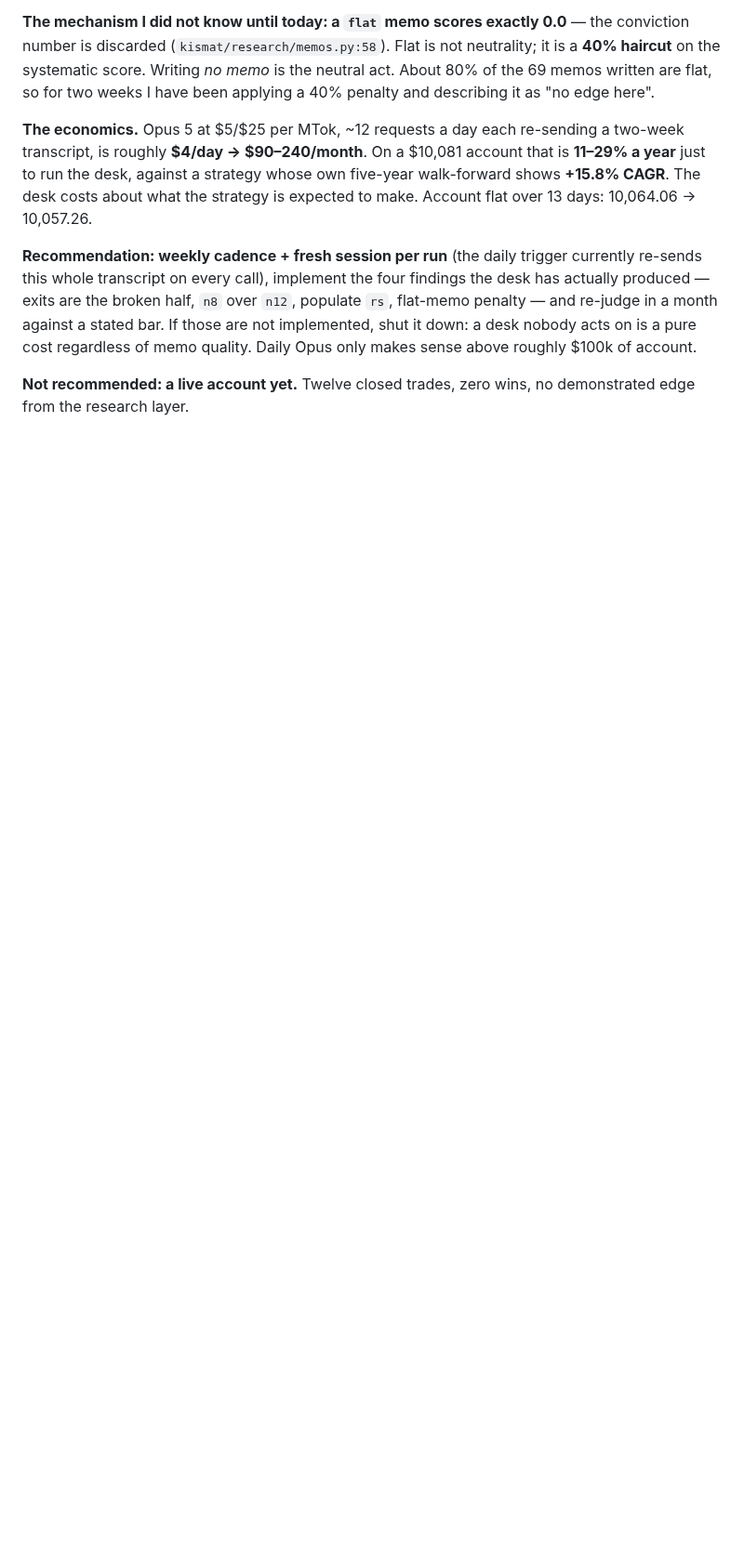
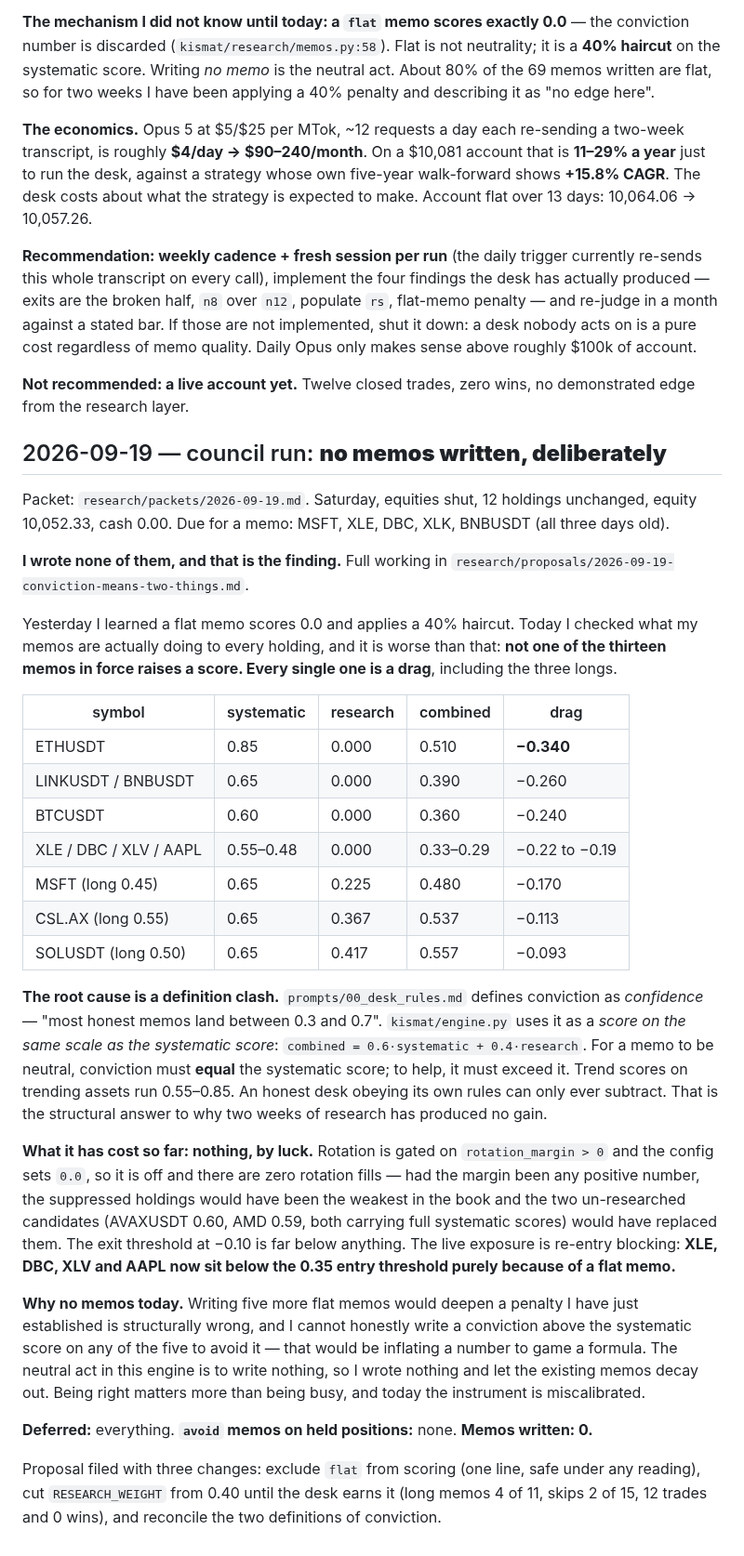
Before and after one commit to kismat1000/kismat, a Markdown page: research/desk_log.md, the part around the change. Shown at 93% size. Rendered like a GitHub page; blank space fills up the shorter version.

```diff
--- a/research/desk_log.md
+++ b/research/desk_log.md
@@ -945,3 +945,52 @@ pure cost regardless of memo quality. Daily Opus only makes sense above roughly
 
 **Not recommended: a live account yet.** Twelve closed trades, zero wins, no demonstrated edge from
 the research layer.
+
+## 2026-09-19 — council run: **no memos written, deliberately**
+
+Packet: `research/packets/2026-09-19.md`. Saturday, equities shut, 12 holdings unchanged, equity
+10,052.33, cash 0.00. Due for a memo: MSFT, XLE, DBC, XLK, BNBUSDT (all three days old).
+
+**I wrote none of them, and that is the finding.** Full working in
+`research/proposals/2026-09-19-conviction-means-two-things.md`.
+
+Yesterday I learned a flat memo scores 0.0 and applies a 40% haircut. Today I checked what my
+memos are actually doing to every holding, and it is worse than that: **not one of the thirteen
+memos in force raises a score. Every single one is a drag**, including the three longs.
+
+| symbol | systematic | research | combined | drag |
+|---|---|---|---|---|
+| ETHUSDT | 0.85 | 0.000 | 0.510 | **−0.340** |
+| LINKUSDT / BNBUSDT | 0.65 | 0.000 | 0.390 | −0.260 |
+| BTCUSDT | 0.60 | 0.000 | 0.360 | −0.240 |
+| XLE / DBC / XLV / AAPL | 0.55–0.48 | 0.000 | 0.33–0.29 | −0.22 to −0.19 |
+| MSFT (long 0.45) | 0.65 | 0.225 | 0.480 | −0.170 |
+| CSL.AX (long 0.55) | 0.65 | 0.367 | 0.537 | −0.113 |
+| SOLUSDT (long 0.50) | 0.65 | 0.417 | 0.557 | −0.093 |
+
+**The root cause is a definition clash.** `prompts/00_desk_rules.md` defines conviction as
+*confidence* — "most honest memos land between 0.3 and 0.7". `kismat/engine.py` uses it as a
+*score on the same scale as the systematic score*: `combined = 0.6·systematic + 0.4·research`. For
+a memo to be neutral, conviction must **equal** the systematic score; to help, it must exceed it.
+Trend scores on trending assets run 0.55–0.85. An honest desk obeying its own rules can only ever
+subtract. That is the structural answer to why two weeks of research has produced no gain.
+
+**What it has cost so far: nothing, by luck.** Rotation is gated on `rotation_margin > 0` and the
+config sets `0.0`, so it is off and there are zero rotation fills — had the margin been any
+positive number, the suppressed holdings would have been the weakest in the book and the two
+un-researched candidates (AVAXUSDT 0.60, AMD 0.59, both carrying full systematic scores) would have
+replaced them. The exit threshold at −0.10 is far below anything. The live exposure is re-entry
+blocking: **XLE, DBC, XLV and AAPL now sit below the 0.35 entry threshold purely because of a flat
+memo.**
+
+**Why no memos today.** Writing five more flat memos would deepen a penalty I have just established
+is structurally wrong, and I cannot honestly write a conviction above the systematic score on any
+of the five to avoid it — that would be inflating a number to game a formula. The neutral act in
+this engine is to write nothing, so I wrote nothing and let the existing memos decay out. Being
+right matters more than being busy, and today the instrument is miscalibrated.
+
+**Deferred:** everything. **`avoid` memos on held positions:** none. **Memos written: 0.**
+
+Proposal filed with three changes: exclude `flat` from scoring (one line, safe under any reading),
+cut `RESEARCH_WEIGHT` from 0.40 until the desk earns it (long memos 4 of 11, skips 2 of 15, 12
+trades and 0 wins), and reconcile the two definitions of conviction.
```
Also changed, not shown: research/proposals/2026-09-19-conviction-means-two-things.md (added, +90 -0 lines).
